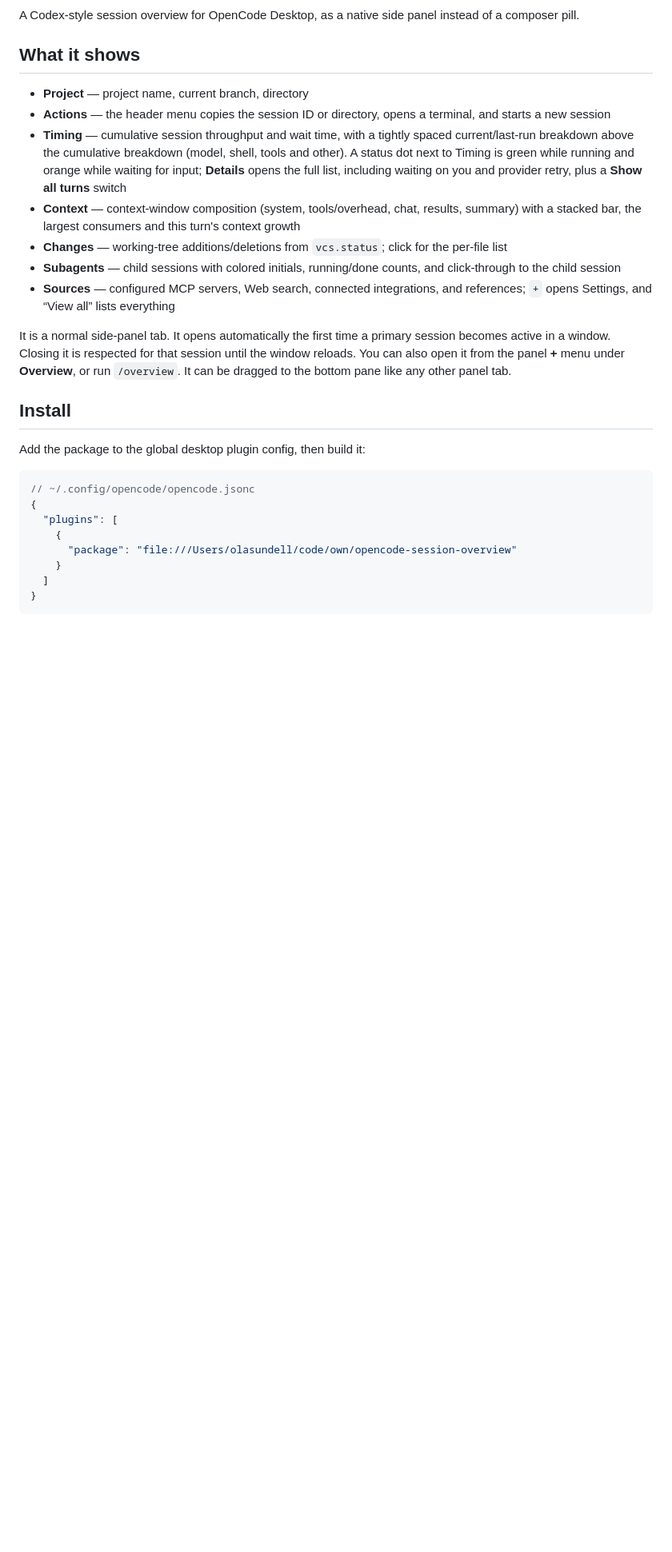
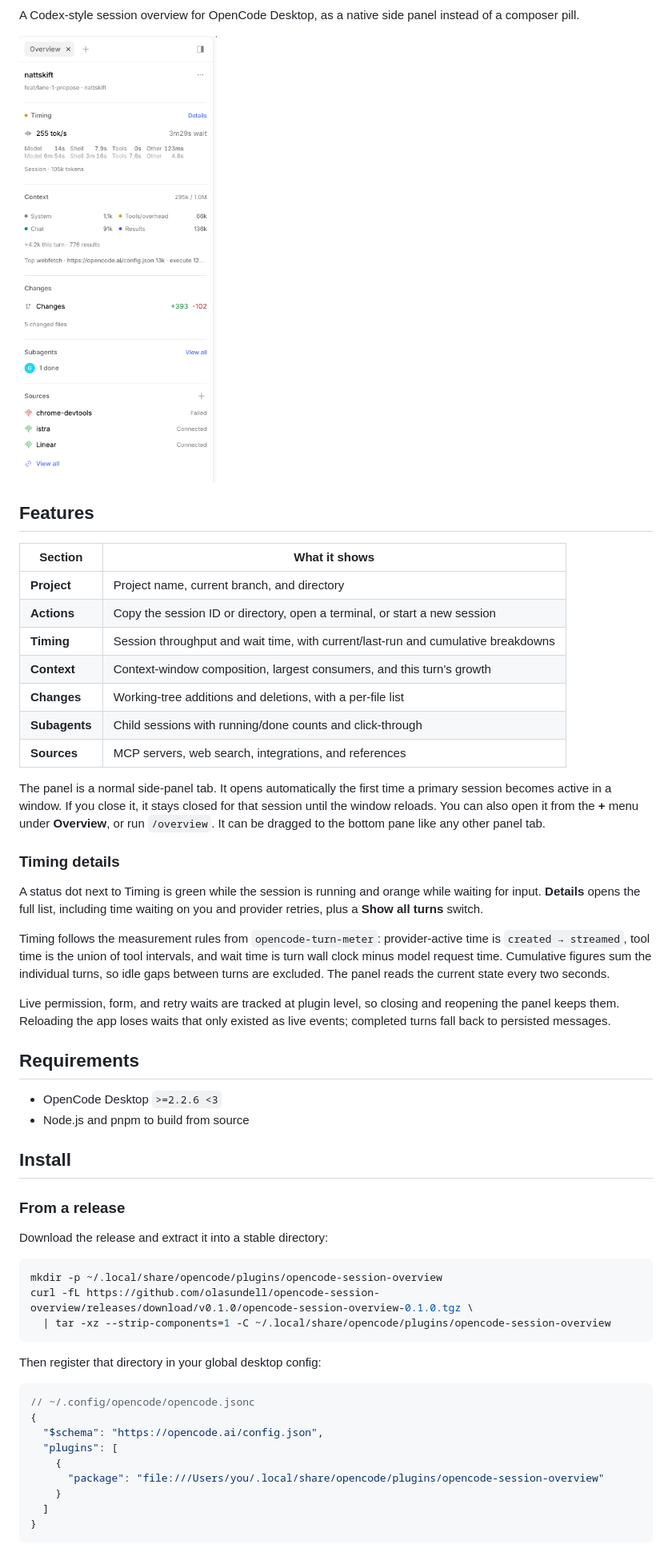
Before and after one commit to olasundell/opencode-session-overview, a Markdown page: README.md, the part around one of its changes. Shown at 80% size. Rendered like a GitHub page; pictures changed too: docs/overview.png (added); blank space fills up the shorter version.

````diff
--- a/README.md
+++ b/README.md
@@ -3,42 +6,68 @@
 A Codex-style session overview for OpenCode Desktop, as a native side panel
 instead of a composer pill.
 
-## What it shows
+<img src="docs/overview.png" alt="Overview panel showing project, timing, context, changes, subagents, and sources" width="420">
 
-- **Project** — project name, current branch, directory
-- **Actions** — the header menu copies the session ID or directory, opens a
-  terminal, and starts a new session
-- **Timing** — cumulative session throughput and wait time, with a tightly
-  spaced current/last-run breakdown above the cumulative breakdown (model,
-  shell, tools and other). A status dot next to Timing is green while running
-  and orange while waiting for input; **Details** opens the full list,
-  including waiting on you and provider retry, plus a **Show all turns** switch
-- **Context** — context-window composition (system, tools/overhead, chat,
-  results, summary) with a stacked bar, the largest consumers and this turn's
-  context growth
-- **Changes** — working-tree additions/deletions from `vcs.status`; click for
-  the per-file list
-- **Subagents** — child sessions with colored initials, running/done counts,
-  and click-through to the child session
-- **Sources** — configured MCP servers, Web search, connected integrations, and
-  references; `+` opens Settings, and “View all” lists everything
+## Features
 
-It is a normal side-panel tab. It opens automatically the first time a primary
-session becomes active in a window. Closing it is respected for that session
-until the window reloads. You can also open it from the panel **+** menu under
-**Overview**, or run `/overview`. It can be dragged to the bottom pane like any
-other panel tab.
+| Section | What it shows |
+| --- | --- |
+| **Project** | Project name, current branch, and directory |
+| **Actions** | Copy the session ID or directory, open a terminal, or start a new session |
+| **Timing** | Session throughput and wait time, with current/last-run and cumulative breakdowns |
+| **Context** | Context-window composition, largest consumers, and this turn's growth |
+| **Changes** | Working-tree additions and deletions, with a per-file list |
+| **Subagents** | Child sessions with running/done counts and click-through |
+| **Sources** | MCP servers, web search, integrations, and references |
+
+The panel is a normal side-panel tab. It opens automatically the first time a
+primary session becomes active in a window. If you close it, it stays closed for
+that session until the window reloads. You can also open it from the **+** menu
+under **Overview**, or run `/overview`. It can be dragged to the bottom pane
+like any other panel tab.
+
+### Timing details
+
+A status dot next to Timing is green while the session is running and orange
+while waiting for input. **Details** opens the full list, including time waiting
+on you and provider retries, plus a **Show all turns** switch.
+
+Timing follows the measurement rules from `opencode-turn-meter`: provider-active
+time is `created → streamed`, tool time is the union of tool intervals, and wait
+time is turn wall clock minus model request time. Cumulative figures sum the
+individual turns, so idle gaps between turns are excluded. The panel reads the
+current state every two seconds.
+
+Live permission, form, and retry waits are tracked at plugin level, so closing
+and reopening the panel keeps them. Reloading the app loses waits that only
+existed as live events; completed turns fall back to persisted messages.
+
+## Requirements
+
+- OpenCode Desktop `>=2.2.6 <3`
+- Node.js and pnpm to build from source
 
 ## Install
 
-Add the package to the global desktop plugin config, then build it:
+### From a release
+
+Download the release and extract it into a stable directory:
+
+```sh
+mkdir -p ~/.local/share/opencode/plugins/opencode-session-overview
+curl -fL https://github.com/olasundell/opencode-session-overview/releases/download/v0.1.0/opencode-session-overview-0.1.0.tgz \
+  | tar -xz --strip-components=1 -C ~/.local/share/opencode/plugins/opencode-session-overview
+```
+
+Then register that directory in your global desktop config:
 
 ```jsonc
 // ~/.config/opencode/opencode.jsonc
 {
+  "$schema": "https://opencode.ai/config.json",
   "plugins": [
     {
-      "package": "file:///Users/olasundell/code/own/opencode-session-overview"
+      "package": "file:///Users/you/.local/share/opencode/plugins/opencode-session-overview"
     }
   ]
 }
````
Also changed, not shown: other parts of README.md (+45 -28 lines), 2 other files.
